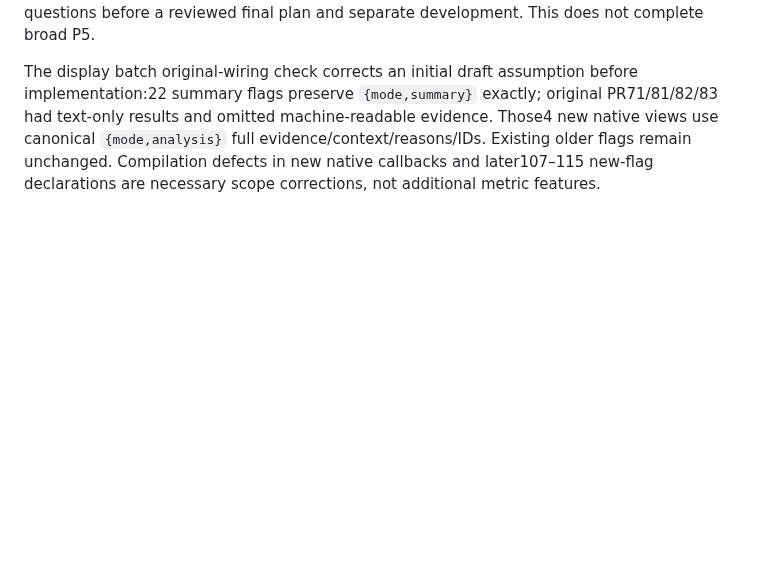
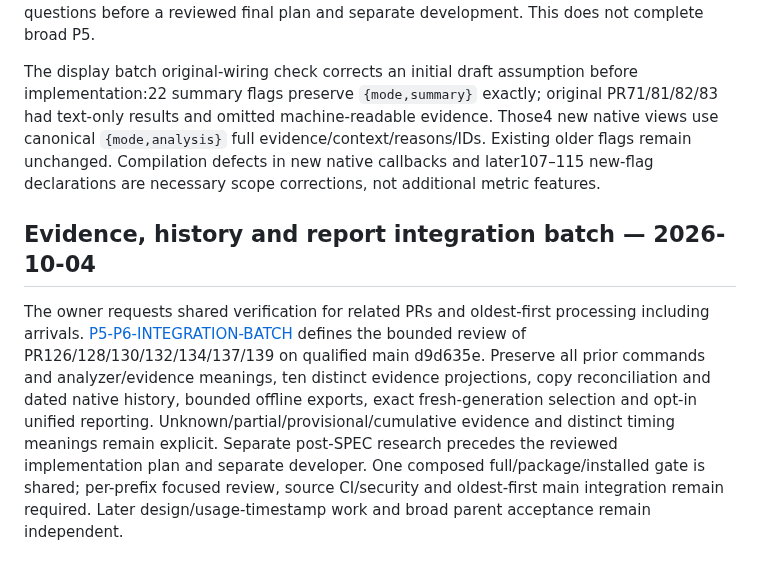
Before and after one commit to WhiteKiwi/agentprof, a Markdown page: docs/SPEC.md, the part around the change. Drawn GitHub-style; blank space fills up the shorter version.

Commit message:
docs: specify grouped evidence and report integration review

```diff
--- a/docs/SPEC.md
+++ b/docs/SPEC.md
@@ -434,3 +434,8 @@ The owner's grouped-validation instruction is recorded in [P5-SOURCE-DISPLAY-BAT
 
 
 The display batch original-wiring check corrects an initial draft assumption before implementation:22 summary flags preserve `{mode,summary}` exactly; original PR71/81/82/83 had text-only results and omitted machine-readable evidence. Those4 new native views use canonical `{mode,analysis}` full evidence/context/reasons/IDs. Existing older flags remain unchanged. Compilation defects in new native callbacks and later107–115 new-flag declarations are necessary scope corrections, not additional metric features.
+
+
+## Evidence, history and report integration batch — 2026-10-04
+
+The owner requests shared verification for related PRs and oldest-first processing including arrivals. [P5-P6-INTEGRATION-BATCH](P5-P6-INTEGRATION-BATCH.md) defines the bounded review of PR126/128/130/132/134/137/139 on qualified main d9d635e. Preserve all prior commands and analyzer/evidence meanings, ten distinct evidence projections, copy reconciliation and dated native history, bounded offline exports, exact fresh-generation selection and opt-in unified reporting. Unknown/partial/provisional/cumulative evidence and distinct timing meanings remain explicit. Separate post-SPEC research precedes the reviewed implementation plan and separate developer. One composed full/package/installed gate is shared; per-prefix focused review, source CI/security and oldest-first main integration remain required. Later design/usage-timestamp work and broad parent acceptance remain independent.
```
Also changed, not shown: docs/P5-P6-INTEGRATION-BATCH.md (added, +29 -0 lines).
